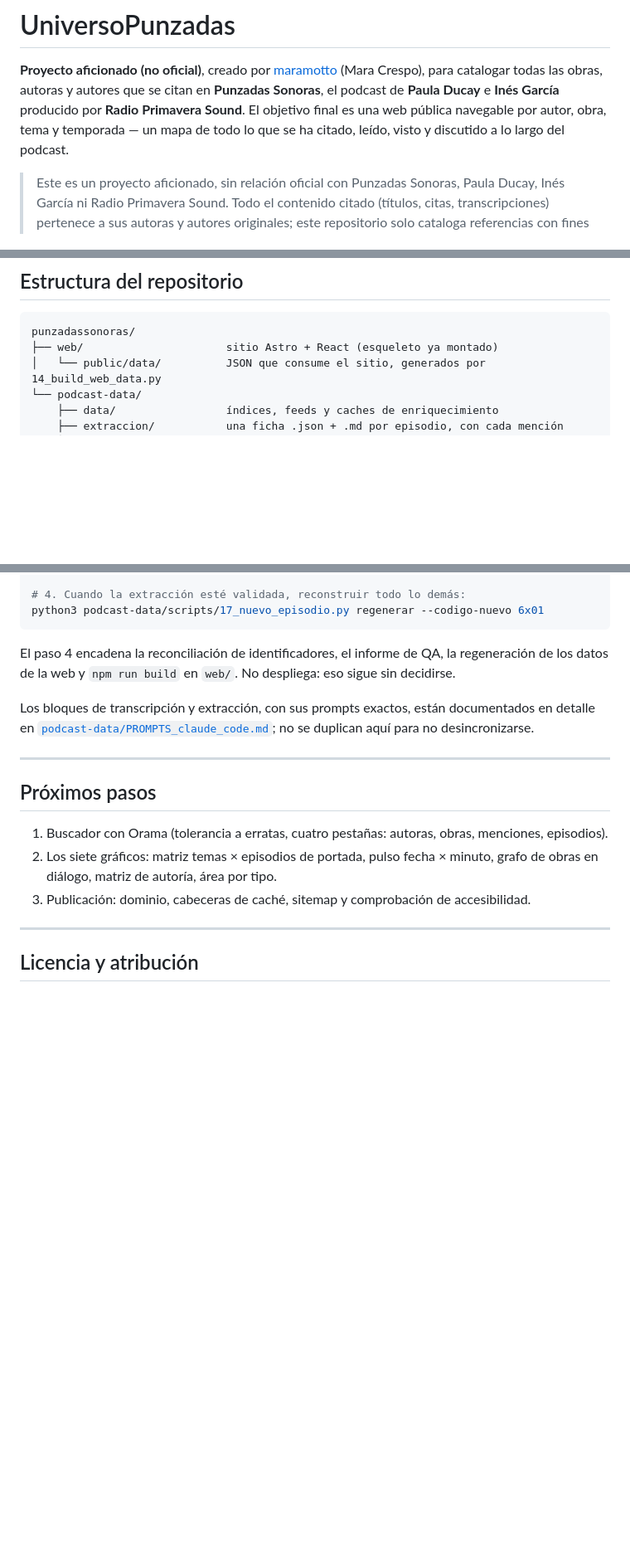
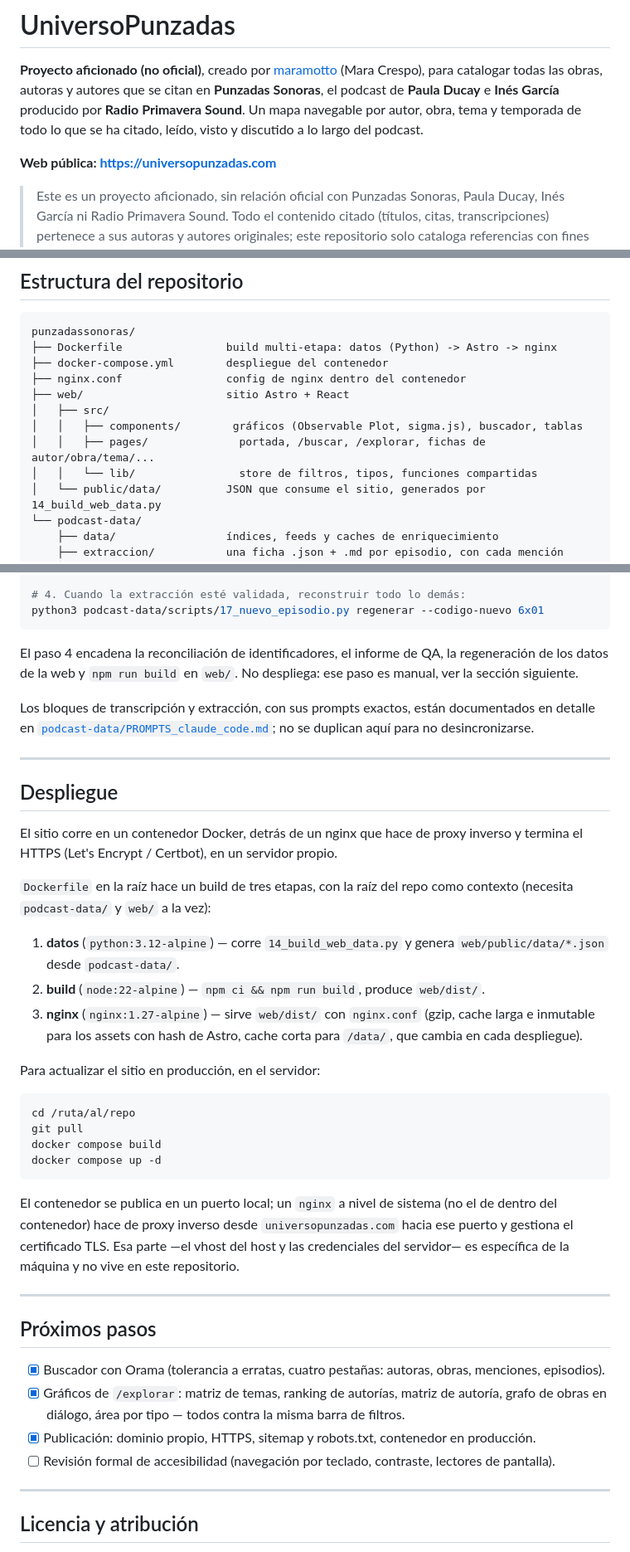
Before and after one commit to maramotto/punzadassonoras, a Markdown page: README.md, 3 parts joined by grey strips. Shown at 83% size. GitHub-like rendering; blank space fills up the shorter version.

Commit message:
Actualizar el README con el despliegue en producción
Web pública en universopunzadas.com, sección de despliegue (Docker, tres
etapas, cómo actualizar), estructura del repo con Dockerfile/docker-compose/
nginx.conf, y próximos pasos marcados como hechos salvo la revisión de
accesibilidad. Sin IPs ni credenciales del servidor a propósito.

````diff
--- a/README.md
+++ b/README.md
@@ -3,9 +3,10 @@
 **Proyecto aficionado (no oficial)**, creado por [maramotto](https://github.com/maramotto)
 (Mara Crespo), para catalogar todas las obras, autoras y autores que se citan en
 **Punzadas Sonoras**, el podcast de **Paula Ducay** e **Inés García** producido por
-**Radio Primavera Sound**. El objetivo final es una web pública navegable por autor,
-obra, tema y temporada — un mapa de todo lo que se ha citado, leído, visto y discutido a
-lo largo del podcast.
+**Radio Primavera Sound**. Un mapa navegable por autor, obra, tema y temporada de todo lo
+que se ha citado, leído, visto y discutido a lo largo del podcast.
+
+**Web pública: <https://universopunzadas.com>**
 
 > Este es un proyecto aficionado, sin relación oficial con Punzadas Sonoras, Paula Ducay,
 > Inés García ni Radio Primavera Sound. Todo el contenido citado (títulos, citas,
@@ -53,7 +54,14 @@ El criterio completo de extracción, con ejemplos y su historial de versiones, e
 
 ```
 punzadassonoras/
-├── web/                      sitio Astro + React (esqueleto ya montado)
+├── Dockerfile                build multi-etapa: datos (Python) -> Astro -> nginx
+├── docker-compose.yml        despliegue del contenedor
+├── nginx.conf                config de nginx dentro del contenedor
+├── web/                      sitio Astro + React
+│   ├── src/
+│   │   ├── components/        gráficos (Observable Plot, sigma.js), buscador, tablas
+│   │   ├── pages/              portada, /buscar, /explorar, fichas de autor/obra/tema/...
+│   │   └── lib/                store de filtros, tipos, funciones compartidas
 │   └── public/data/          JSON que consume el sitio, generados por 14_build_web_data.py
 └── podcast-data/
     ├── data/                 índices, feeds y caches de enriquecimiento
@@ -87,8 +95,8 @@ python3 podcast-data/scripts/17_nuevo_episodio.py regenerar --codigo-nuevo 6x01
 ```
 
 El paso 4 encadena la reconciliación de identificadores, el informe de QA, la
-regeneración de los datos de la web y `npm run build` en `web/`. No despliega: eso sigue
-sin decidirse.
+regeneración de los datos de la web y `npm run build` en `web/`. No despliega: ese paso es
+manual, ver la sección siguiente.
 
 Los bloques de transcripción y extracción, con sus prompts exactos, están documentados
 en detalle en [`podcast-data/PROMPTS_claude_code.md`](podcast-data/PROMPTS_claude_code.md);
@@ -96,13 +104,46 @@ no se duplican aquí para no desincronizarse.
 
 ---
 
+## Despliegue
+
+El sitio corre en un contenedor Docker, detrás de un nginx que hace de proxy inverso y
+termina el HTTPS (Let's Encrypt / Certbot), en un servidor propio.
+
+`Dockerfile` en la raíz hace un build de tres etapas, con la raíz del repo como contexto
+(necesita `podcast-data/` y `web/` a la vez):
+
+1. **datos** (`python:3.12-alpine`) — corre `14_build_web_data.py` y genera
+   `web/public/data/*.json` desde `podcast-data/`.
+2. **build** (`node:22-alpine`) — `npm ci && npm run build`, produce `web/dist/`.
+3. **nginx** (`nginx:1.27-alpine`) — sirve `web/dist/` con `nginx.conf` (gzip, cache
+   larga e inmutable para los assets con hash de Astro, cache corta para `/data/`, que
+   cambia en cada despliegue).
+
+Para actualizar el sitio en producción, en el servidor:
+
+```bash
+cd /ruta/al/repo
+git pull
+docker compose build
+docker compose up -d
+```
+
+El contenedor se publica en un puerto local; un `nginx` a nivel de sistema (no el de
+dentro del contenedor) hace de proxy inverso desde `universopunzadas.com` hacia ese
+puerto y gestiona el certificado TLS. Esa parte —el vhost del host y las credenciales del
+servidor— es específica de la máquina y no vive en este repositorio.
+
+---
+
 ## Próximos pasos
 
-1. Buscador con Orama (tolerancia a erratas, cuatro pestañas: autoras, obras, menciones,
-   episodios).
-2. Los siete gráficos: matriz temas × episodios de portada, pulso fecha × minuto, grafo
-   de obras en diálogo, matriz de autoría, área por tipo.
-3. Publicación: dominio, cabeceras de caché, sitemap y comprobación de accesibilidad.
+- [x] Buscador con Orama (tolerancia a erratas, cuatro pestañas: autoras, obras,
+      menciones, episodios).
+- [x] Gráficos de `/explorar`: matriz de temas, ranking de autorías, matriz de autoría,
+      grafo de obras en diálogo, área por tipo — todos contra la misma barra de filtros.
+- [x] Publicación: dominio propio, HTTPS, sitemap y robots.txt, contenedor en producción.
+- [ ] Revisión formal de accesibilidad (navegación por teclado, contraste, lectores de
+      pantalla).
 
 ---
 
````
Also changed, not shown: other parts of README.md (+1 -1 lines).
